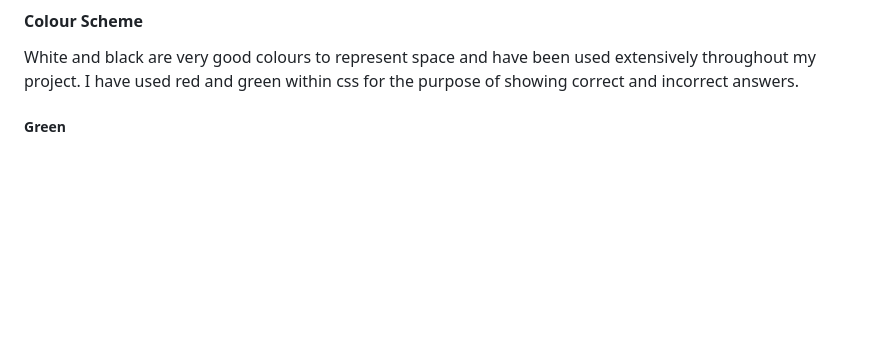
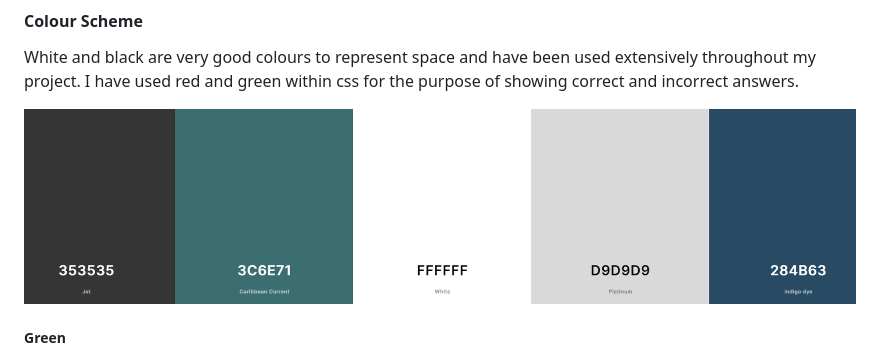
Before and after one commit to tomes2000/Maths-Master-CI, a Markdown page: README.MD, the part around the change. GitHub-like rendering; pictures changed too: documents/colourscheme1.png (added); blank space fills up the shorter version.

Commit message:
adding colour scheme photo

```diff
--- a/README.MD
+++ b/README.MD
@@ -102,6 +102,8 @@ The 500 error page of Science Star displays the title at the top, with a contain
 
 White and black are very good colours to represent space and have been used extensively throughout my project. I have used red and green within css for the purpose of showing correct and incorrect answers.
 
+![Colour Scheme](documents/colourscheme1.png)
+
 ##### Green
 
 A darkish shade of green (#36C6E71) has been used due to its symbolism of [life, nature and balance](https://www.sensationalcolor.com/meaning-of-green/). This colour works very well with my idea of science as it's related to life and nature. This same colour was also included into the correct answer Buttons and Borders.
```
